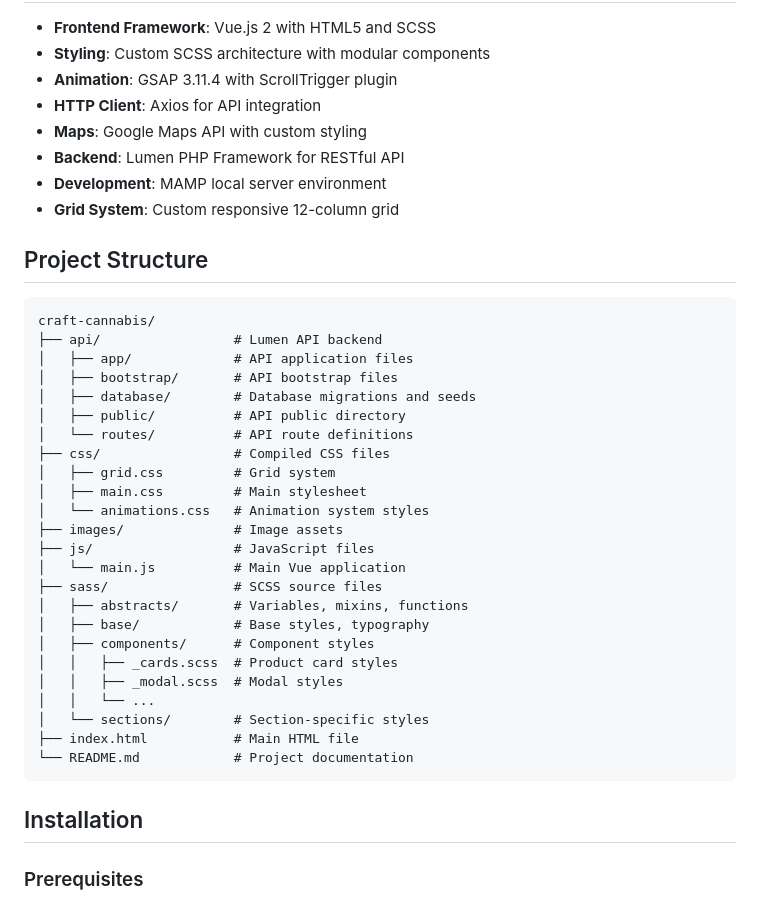
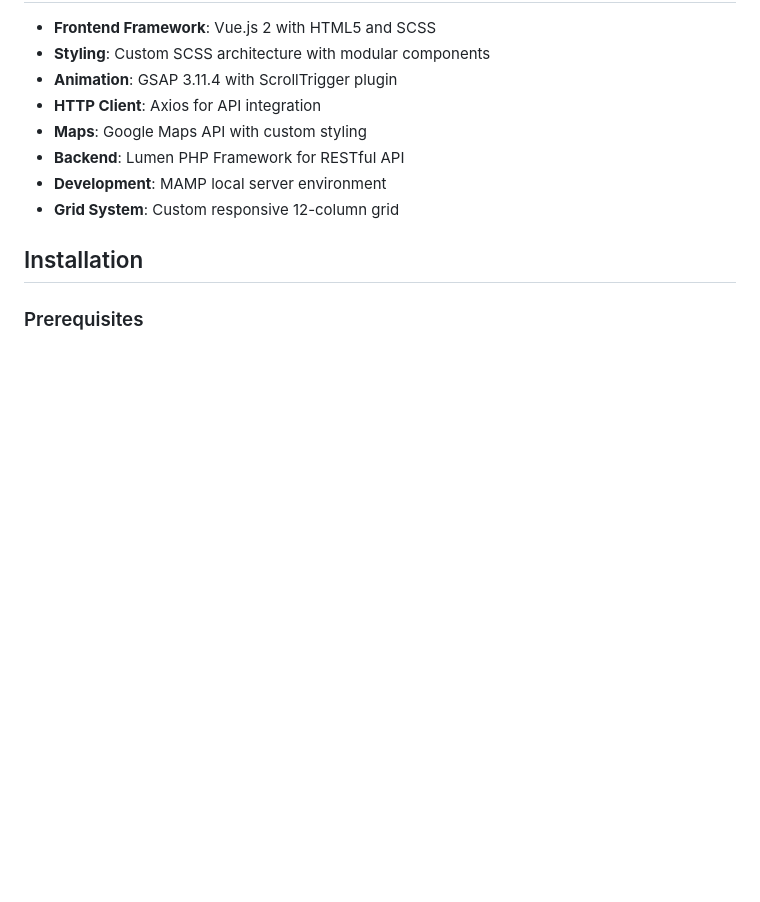
Before and after one commit to Okutepa/craft_cannabis_lumen_API, a Markdown page: README.md, the part around the change printed below. GitHub-like rendering; blank space fills up the shorter version.

````diff
--- a/README.md
+++ b/README.md
@@ -38,35 +33,6 @@ A modern e-commerce website showcasing artisanal cannabis products through an el
 - **Backend**: Lumen PHP Framework for RESTful API
 - **Development**: MAMP local server environment
 - **Grid System**: Custom responsive 12-column grid
-
-## Project Structure
-
-```
-craft-cannabis/
-├── api/                 # Lumen API backend
-│   ├── app/             # API application files
-│   ├── bootstrap/       # API bootstrap files
-│   ├── database/        # Database migrations and seeds
-│   ├── public/          # API public directory
-│   └── routes/          # API route definitions
-├── css/                 # Compiled CSS files
-│   ├── grid.css         # Grid system
-│   ├── main.css         # Main stylesheet
-│   └── animations.css   # Animation system styles
-├── images/              # Image assets
-├── js/                  # JavaScript files
-│   └── main.js          # Main Vue application
-├── sass/                # SCSS source files
-│   ├── abstracts/       # Variables, mixins, functions
-│   ├── base/            # Base styles, typography
-│   ├── components/      # Component styles
-│   │   ├── _cards.scss  # Product card styles
-│   │   ├── _modal.scss  # Modal styles
-│   │   └── ...
-│   └── sections/        # Section-specific styles
-├── index.html           # Main HTML file
-└── README.md            # Project documentation
-```
 
 ## Installation
 
````
Also changed, not shown: other parts of README.md (+0 -95 lines).
